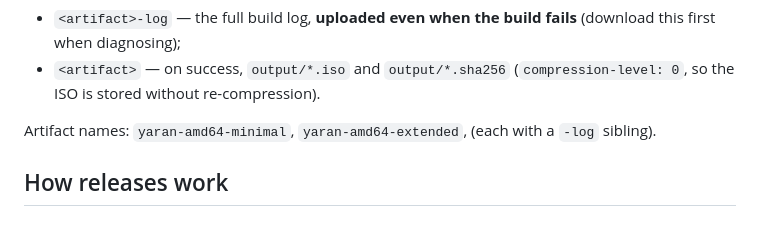
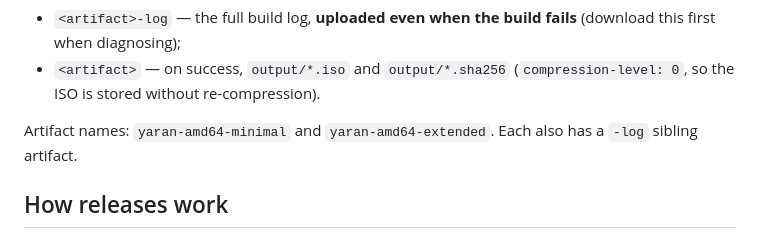
Before and after one commit to ahb1390/Yaran_Tiling_Linux, a Markdown page: docs/releases.md, the part around the change. Rendered like a GitHub page.

Commit message:
Polish the two-edition artifact documentation

```diff
--- a/docs/releases.md
+++ b/docs/releases.md
@@ -43,8 +43,8 @@ Each edition job uploads:
 - `<artifact>` — on success, `output/*.iso` and `output/*.sha256`
   (`compression-level: 0`, so the ISO is stored without re-compression).
 
-Artifact names: `yaran-amd64-minimal`, `yaran-amd64-extended`,
-(each with a `-log` sibling).
+Artifact names: `yaran-amd64-minimal` and `yaran-amd64-extended`. Each
+also has a `-log` sibling artifact.
 
 ## How releases work
 
```
